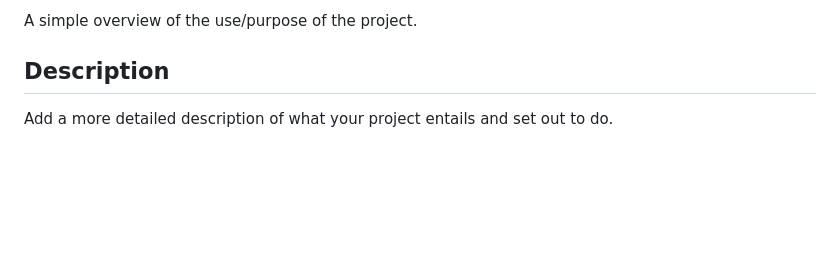
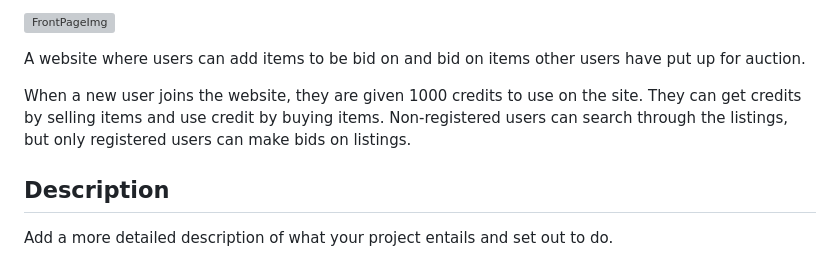
Before and after one commit to martinMr79/Semester-Project-2, a Markdown page: README.md, the part around the change printed below. GitHub-like rendering; blank space fills up the shorter version; grey boxes are pictures that could not be loaded.

```diff
--- a/README.md
+++ b/README.md
@@ -95,5 +94,9 @@ Ensure that the readme.md file describes your project thoroughly, including how
 
-A simple overview of the use/purpose of the project.
+![FrontPageImg](https://github.com/martinMr79/Semester-Project-2/assets/80599295/29c5da97-3282-4afd-9b04-60c1b835980d)
+
+A website where users can add items to be bid on and bid on items other users have put up for auction.
+
+When a new user joins the website, they are given 1000 credits to use on the site. They can get credits by selling items and use credit by buying items. Non-registered users can search through the listings, but only registered users can make bids on listings.
 
 ## Description
 
```
Also changed, not shown: other parts of README.md (+0 -1 lines).
